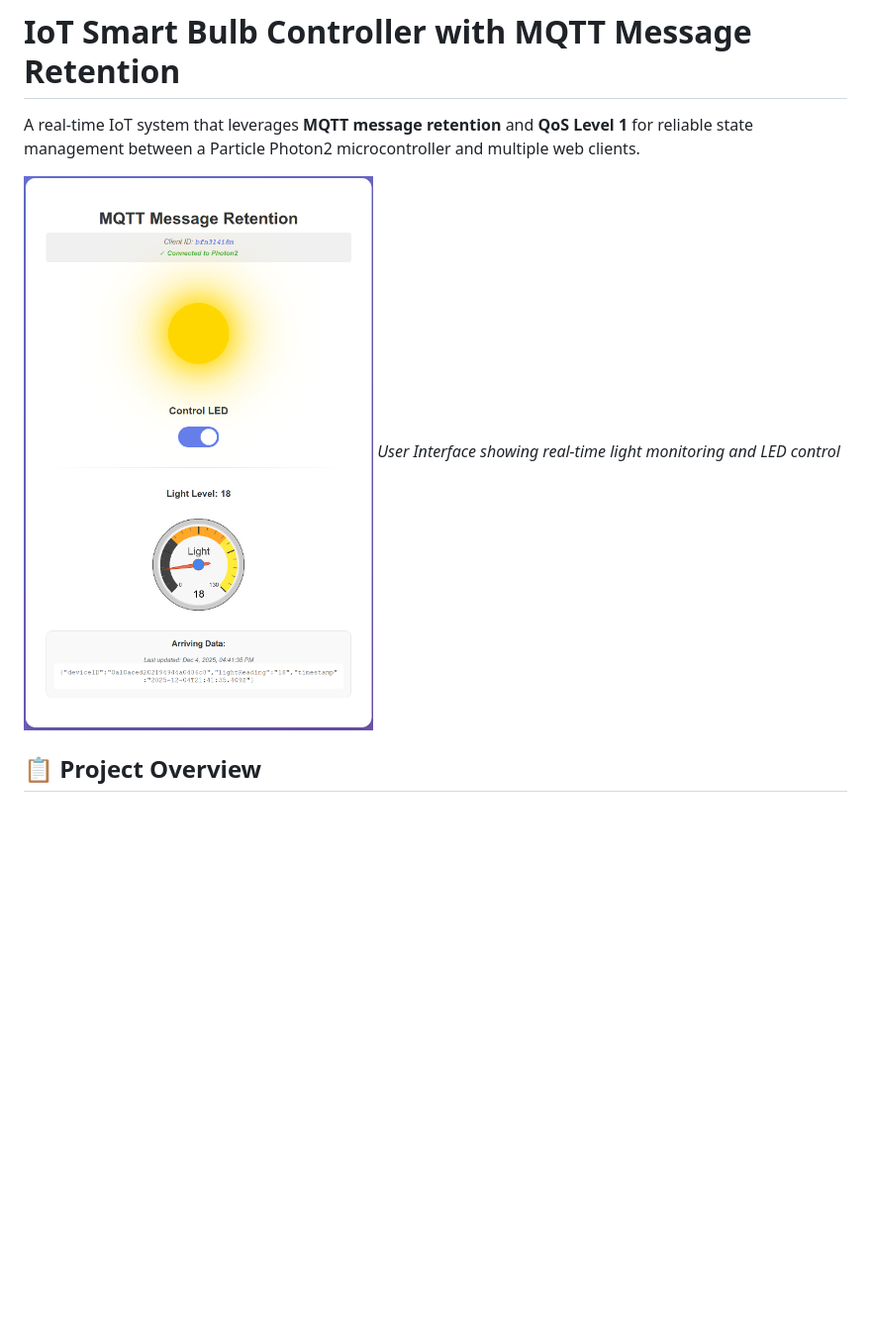
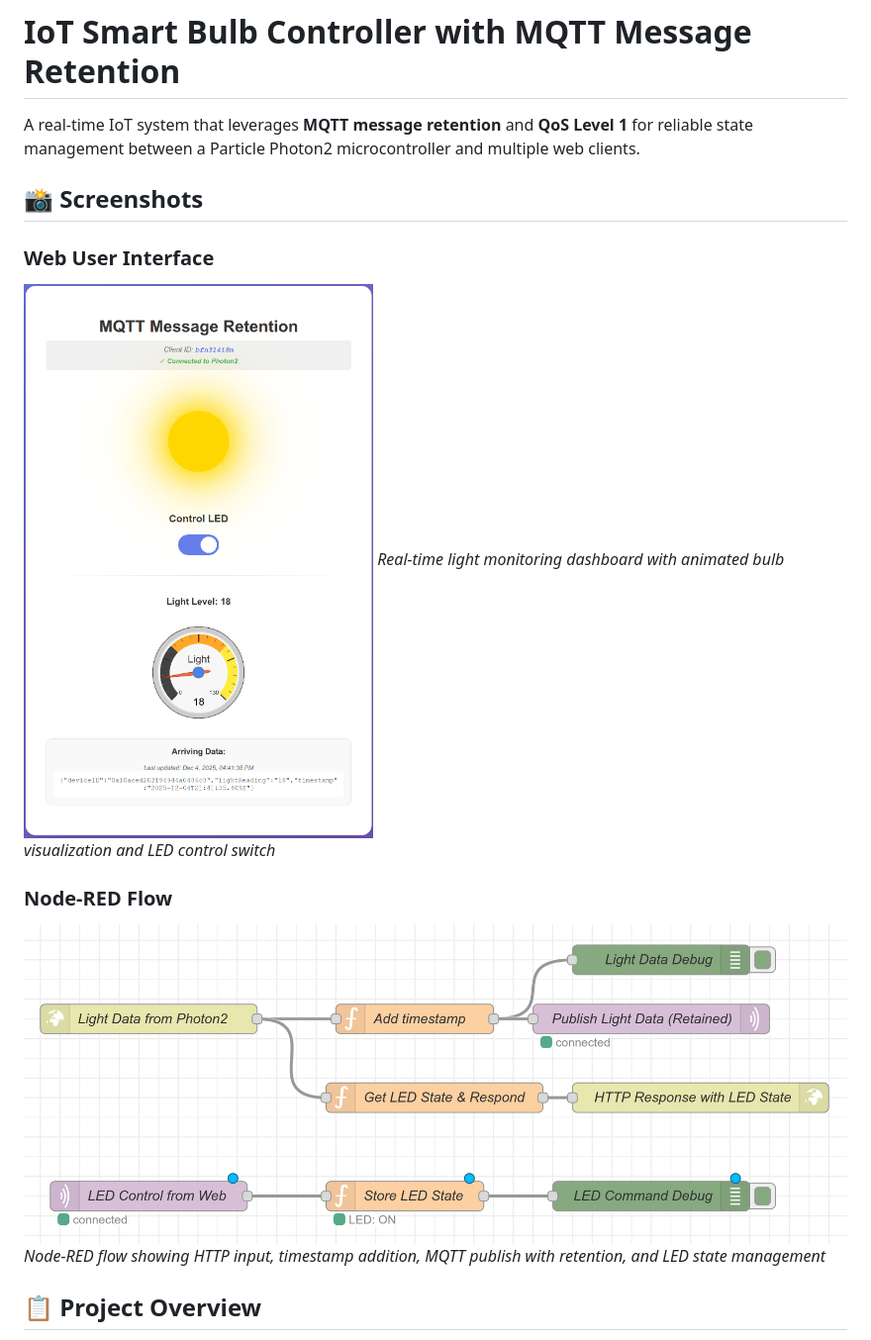
Before and after one commit to joeltooni/iot-mqtt-retention-bulb-controller, a Markdown page: README.md, the part around the change printed below. Shown: that part at 99% size. Drawn GitHub-style; pictures changed too: images/node-red-flow-screenshot.png (added), images/web-ui-screenshot.png (added); blank space fills up the shorter version.

Commit message:
Add web UI and Node-RED flow screenshots

```diff
--- a/README.md
+++ b/README.md
@@ -2,8 +2,17 @@
 
 A real-time IoT system that leverages **MQTT message retention** and **QoS Level 1** for reliable state management between a Particle Photon2 microcontroller and multiple web clients.
 
-![Web Interface](screenshot.png)
-*User Interface showing real-time light monitoring and LED control*
+## 📸 Screenshots
+
+### Web User Interface
+
+![Web Interface](images/web-ui-screenshot.png)
+*Real-time light monitoring dashboard with animated bulb visualization and LED control switch*
+
+### Node-RED Flow
+
+![Node-RED Flow](images/node-red-flow-screenshot.png)
+*Node-RED flow showing HTTP input, timestamp addition, MQTT publish with retention, and LED state management*
 
 ## 📋 Project Overview
 
```
Also changed, not shown: other parts of README.md (+30 -2 lines), images/README.md (added, +5 -0 lines), 1 other file.
